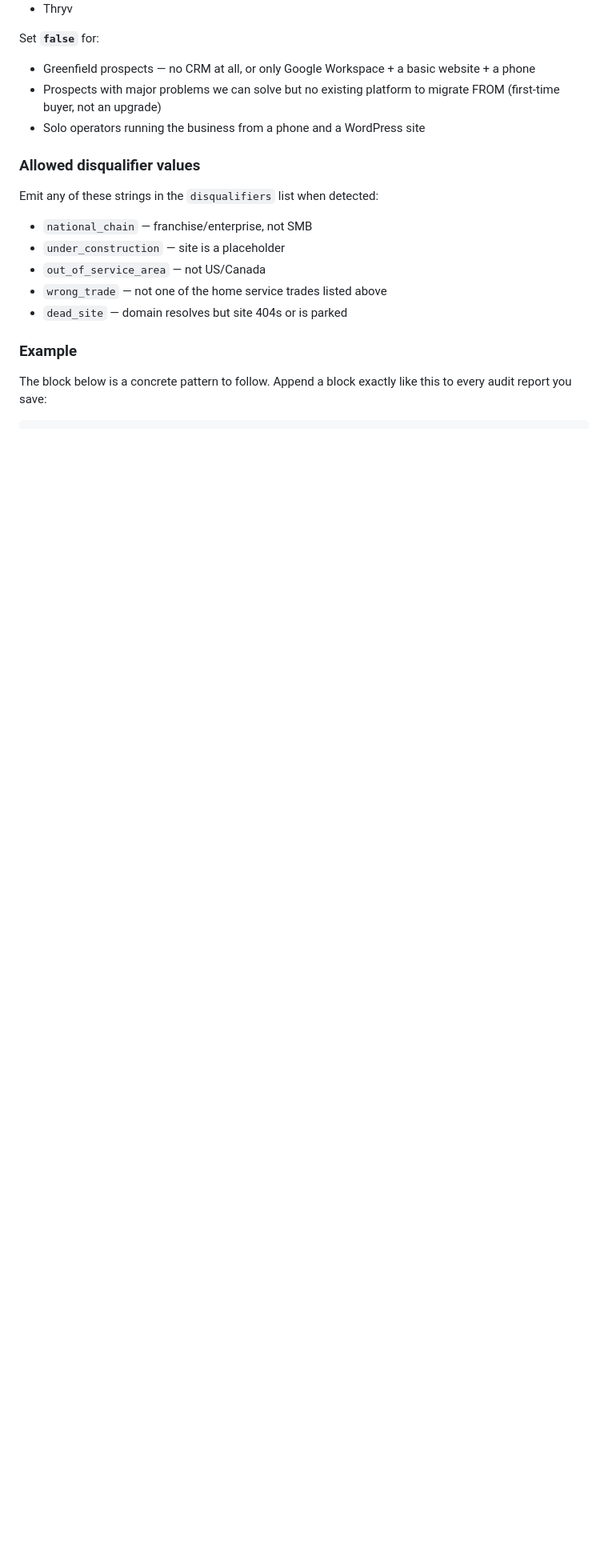
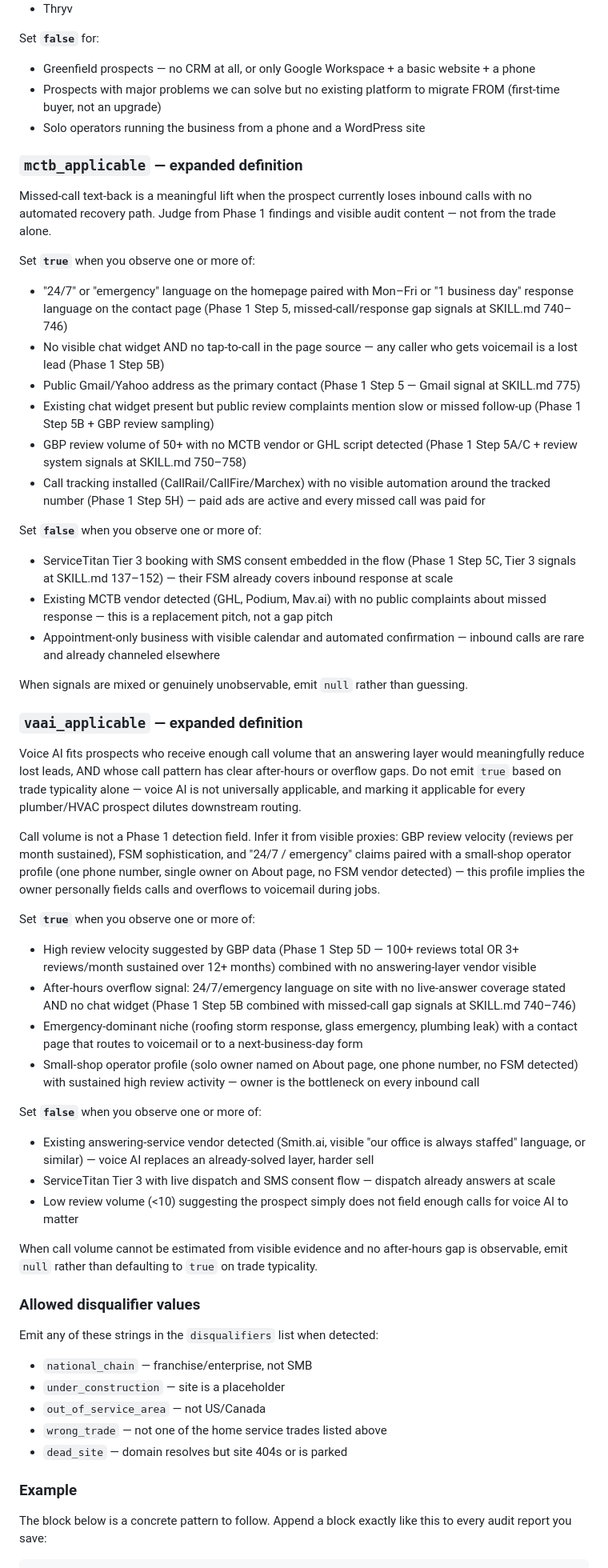
Before and after one commit to nitingargaa-png/website-sales-audit, a Markdown page: docs/SKILL.md, the part around one of its changes. Shown at 80% size. Rendered like a GitHub page; blank space fills up the shorter version.

Commit message:
fix 7b commit 1: add mctb_applicable and vaai_applicable grounding rules to SKILL.md — new Rules bullet requires null over guessing for judgment fields; two expanded-definition blocks list Phase 1 signals that push each flag true or false, following the ghl_upgrade_candidate pattern at 2335-2360

```diff
--- a/docs/SKILL.md
+++ b/docs/SKILL.md
@@ -2359,6 +2365,87 @@ Set **`false`** for:
   migrate FROM (first-time buyer, not an upgrade)
 - Solo operators running the business from a phone and a WordPress site
 
+### `mctb_applicable` — expanded definition
+
+Missed-call text-back is a meaningful lift when the prospect currently
+loses inbound calls with no automated recovery path. Judge from Phase 1
+findings and visible audit content — not from the trade alone.
+
+Set **`true`** when you observe one or more of:
+
+- "24/7" or "emergency" language on the homepage paired with Mon–Fri or
+  "1 business day" response language on the contact page (Phase 1 Step 5,
+  missed-call/response gap signals at SKILL.md 740–746)
+- No visible chat widget AND no tap-to-call in the page source — any
+  caller who gets voicemail is a lost lead (Phase 1 Step 5B)
+- Public Gmail/Yahoo address as the primary contact (Phase 1 Step 5 —
+  Gmail signal at SKILL.md 775)
+- Existing chat widget present but public review complaints mention slow
+  or missed follow-up (Phase 1 Step 5B + GBP review sampling)
+- GBP review volume of 50+ with no MCTB vendor or GHL script detected
+  (Phase 1 Step 5A/C + review system signals at SKILL.md 750–758)
+- Call tracking installed (CallRail/CallFire/Marchex) with no visible
+  automation around the tracked number (Phase 1 Step 5H) — paid ads are
+  active and every missed call was paid for
+
+Set **`false`** when you observe one or more of:
+
+- ServiceTitan Tier 3 booking with SMS consent embedded in the flow
+  (Phase 1 Step 5C, Tier 3 signals at SKILL.md 137–152) — their FSM
+  already covers inbound response at scale
+- Existing MCTB vendor detected (GHL, Podium, Mav.ai) with no public
+  complaints about missed response — this is a replacement pitch, not a
+  gap pitch
+- Appointment-only business with visible calendar and automated
+  confirmation — inbound calls are rare and already channeled elsewhere
+
+When signals are mixed or genuinely unobservable, emit `null` rather than
+guessing.
+
+### `vaai_applicable` — expanded definition
+
+Voice AI fits prospects who receive enough call volume that an answering
+layer would meaningfully reduce lost leads, AND whose call pattern has
+clear after-hours or overflow gaps. Do not emit `true` based on trade
+typicality alone — voice AI is not universally applicable, and marking
+it applicable for every plumber/HVAC prospect dilutes downstream routing.
+
+Call volume is not a Phase 1 detection field. Infer it from visible
+proxies: GBP review velocity (reviews per month sustained), FSM
+sophistication, and "24/7 / emergency" claims paired with a small-shop
+operator profile (one phone number, single owner on About page, no FSM
+vendor detected) — this profile implies the owner personally fields
+calls and overflows to voicemail during jobs.
+
+Set **`true`** when you observe one or more of:
+
+- High review velocity suggested by GBP data (Phase 1 Step 5D — 100+
+  reviews total OR 3+ reviews/month sustained over 12+ months) combined
+  with no answering-layer vendor visible
+- After-hours overflow signal: 24/7/emergency language on site with no
+  live-answer coverage stated AND no chat widget (Phase 1 Step 5B
+  combined with missed-call gap signals at SKILL.md 740–746)
+- Emergency-dominant niche (roofing storm response, glass emergency,
+  plumbing leak) with a contact page that routes to voicemail or to a
+  next-business-day form
+- Small-shop operator profile (solo owner named on About page, one phone
+  number, no FSM detected) with sustained high review activity — owner
+  is the bottleneck on every inbound call
+
+Set **`false`** when you observe one or more of:
+
+- Existing answering-service vendor detected (Smith.ai, visible "our
+  office is always staffed" language, or similar) — voice AI replaces
+  an already-solved layer, harder sell
+- ServiceTitan Tier 3 with live dispatch and SMS consent flow — dispatch
+  already answers at scale
+- Low review volume (<10) suggesting the prospect simply does not field
+  enough calls for voice AI to matter
+
+When call volume cannot be estimated from visible evidence and no
+after-hours gap is observable, emit `null` rather than defaulting to
+`true` on trade typicality.
+
 ### Allowed disqualifier values
 
 Emit any of these strings in the `disqualifiers` list when detected:
```
Also changed, not shown: other parts of docs/SKILL.md (+6 -0 lines).
